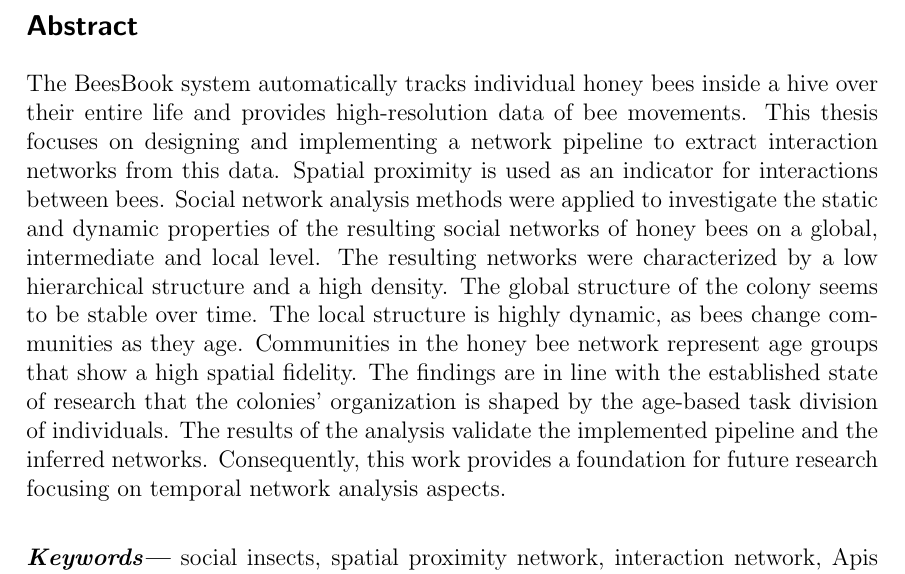
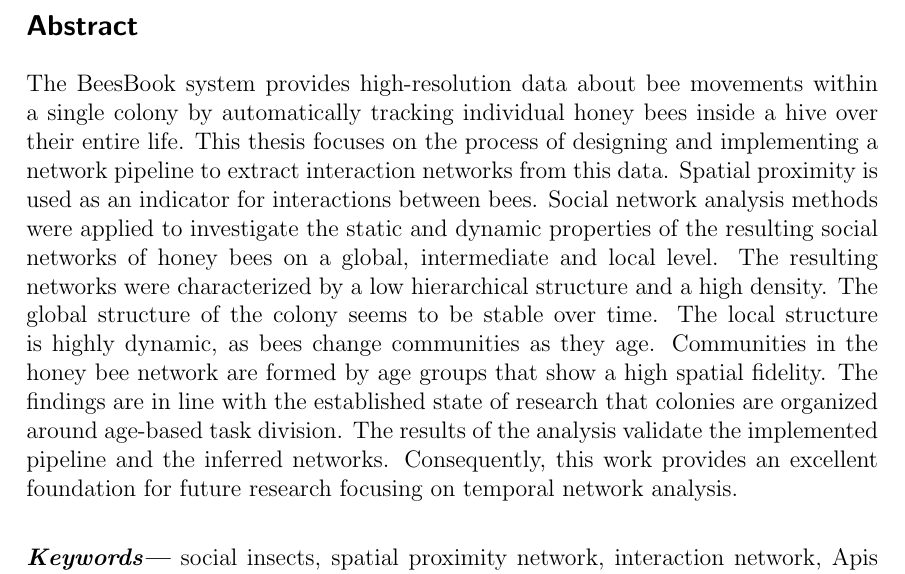
Before and after one commit to aschle/master-thesis, a LaTeX thesis (thesis_main.tex, which reads abstract_en.tex): part of page 4 of 68, cut so that both start at the same text. Compiled offline with pdfLaTeX.

Commit message:
abstract (jon)

```diff
--- a/abstract_en.tex
+++ b/abstract_en.tex
@@ -7,14 +7,17 @@
 \providecommand{\keywords}[1]{\textbf{\textit{Keywords---}} #1}
 
 \subsection*{Abstract}
-The BeesBook system automatically tracks individual honey bees inside a hive over their entire life and provides high-resolution data of bee movements.
-This thesis focuses on designing and implementing a network pipeline to extract interaction networks from this data.
-Spatial proximity is used as an indicator for interactions between bees. Social network analysis methods were applied to investigate the static and dynamic properties of the resulting social networks of honey bees on a global, intermediate and local level.
-The resulting networks were characterized by a low hierarchical structure and a high density. The global structure of the colony seems to be stable over time. The local structure is highly dynamic, as bees change communities as they age.
-Communities in the honey bee network represent age groups that show a high spatial fidelity.
-The findings are in line with the established state of research that the colonies' organization is shaped by the age-based task division of individuals.
+The BeesBook system provides high-resolution data about bee movements within a single colony by automatically tracking individual honey bees inside a hive over their entire life.
+This thesis focuses on the process of designing and implementing a network pipeline to extract interaction networks from this data.
+Spatial proximity is used as an indicator for interactions between bees.
+Social network analysis methods were applied to investigate the static and dynamic properties of the resulting social networks of honey bees on a global, intermediate and local level.
+The resulting networks were characterized by a low hierarchical structure and a high density.
+The global structure of the colony seems to be stable over time.
+The local structure is highly dynamic, as bees change communities as they age.
+Communities in the honey bee network are formed by age groups that show a high spatial fidelity.
+The findings are in line with the established state of research that colonies are organized around age-based task division.
 The results of the analysis validate the implemented pipeline and the inferred networks.
-Consequently, this work provides a foundation for future research focusing on temporal network analysis aspects.
+Consequently, this work provides an excellent foundation for future research focusing on temporal network analysis.
 
 \vspace{5mm}
 \keywords{social insects, spatial proximity network, interaction network, Apis mellifera, community detection, social network analysis}
```
